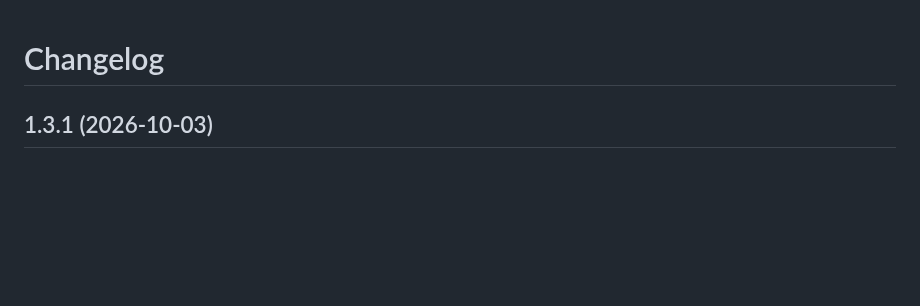
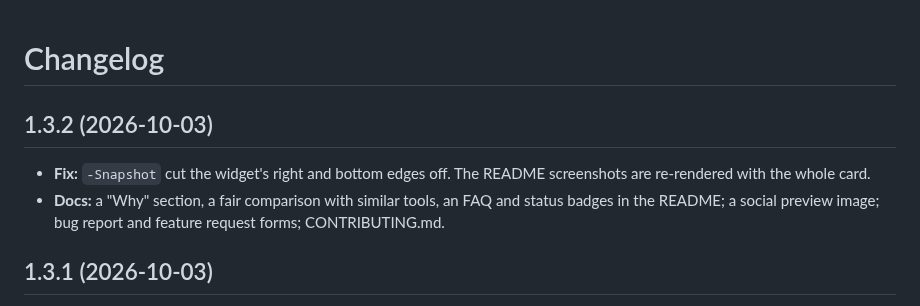
Before and after one commit to mondrikrob/quota-burndown, a Markdown page: CHANGELOG.md, the part around the change. GitHub-like rendering; blank space fills up the shorter version.

```diff
--- a/CHANGELOG.md
+++ b/CHANGELOG.md
@@ -1,4 +1,9 @@
 # Changelog
+
+## 1.3.2 (2026-10-03)
+
+- **Fix:** `-Snapshot` cut the widget's right and bottom edges off. The README screenshots are re-rendered with the whole card.
+- **Docs:** a "Why" section, a fair comparison with similar tools, an FAQ and status badges in the README; a social preview image; bug report and feature request forms; CONTRIBUTING.md.
 
 ## 1.3.1 (2026-10-03)
 
```
Also changed, not shown: CONTRIBUTING.md (added, +29 -0 lines), README.md (+49 -1 lines), docs/social-preview.png (added), docs/strip-dark.png, docs/strip-light.png, docs/widget-dark.png, docs/widget-light.png, 7 other files.
